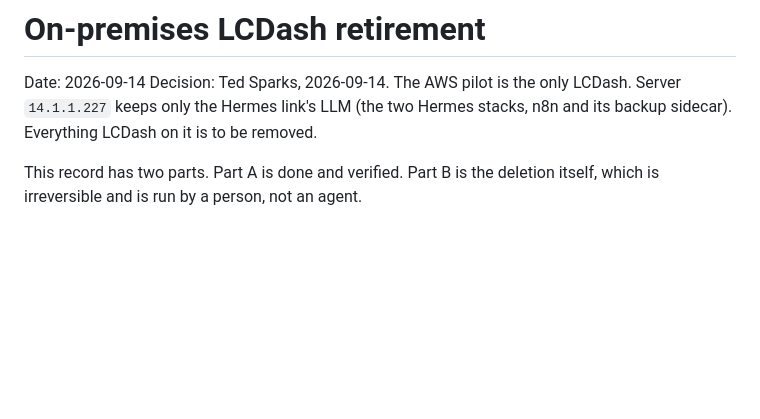
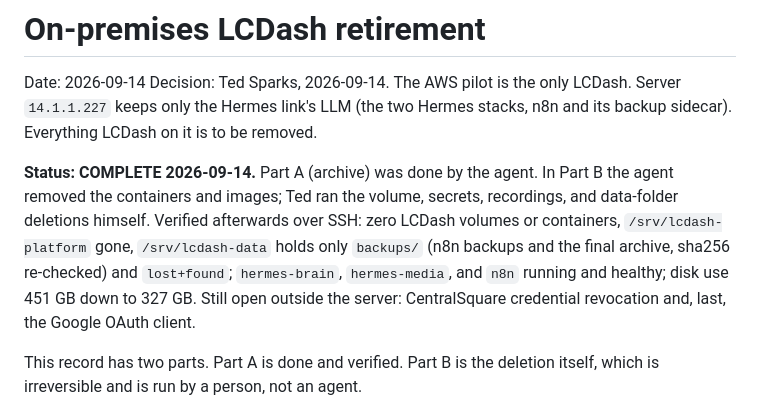
Before and after one commit to shegone/LCDash, a Markdown page: handoffs/ONPREM_RETIREMENT_2026-09-14.md, the part around the change. Drawn GitHub-style; blank space fills up the shorter version.

Commit message:
handoff: on-premises LCDash retirement complete and verified; Hermes untouched

```diff
--- a/handoffs/ONPREM_RETIREMENT_2026-09-14.md
+++ b/handoffs/ONPREM_RETIREMENT_2026-09-14.md
@@ -4,6 +4,16 @@ Date: 2026-09-14
 Decision: Ted Sparks, 2026-09-14. The AWS pilot is the only LCDash. Server
 `14.1.1.227` keeps only the Hermes link's LLM (the two Hermes stacks, n8n and
 its backup sidecar). Everything LCDash on it is to be removed.
+
+**Status: COMPLETE 2026-09-14.** Part A (archive) was done by the agent. In
+Part B the agent removed the containers and images; Ted ran the volume,
+secrets, recordings, and data-folder deletions himself. Verified afterwards
+over SSH: zero LCDash volumes or containers, `/srv/lcdash-platform` gone,
+`/srv/lcdash-data` holds only `backups/` (n8n backups and the final archive,
+sha256 re-checked) and `lost+found`; `hermes-brain`, `hermes-media`, and
+`n8n` running and healthy; disk use 451 GB down to 327 GB. Still open outside
+the server: CentralSquare credential revocation and, last, the Google OAuth
+client.
 
 This record has two parts. Part A is done and verified. Part B is the
 deletion itself, which is irreversible and is run by a person, not an agent.
```
